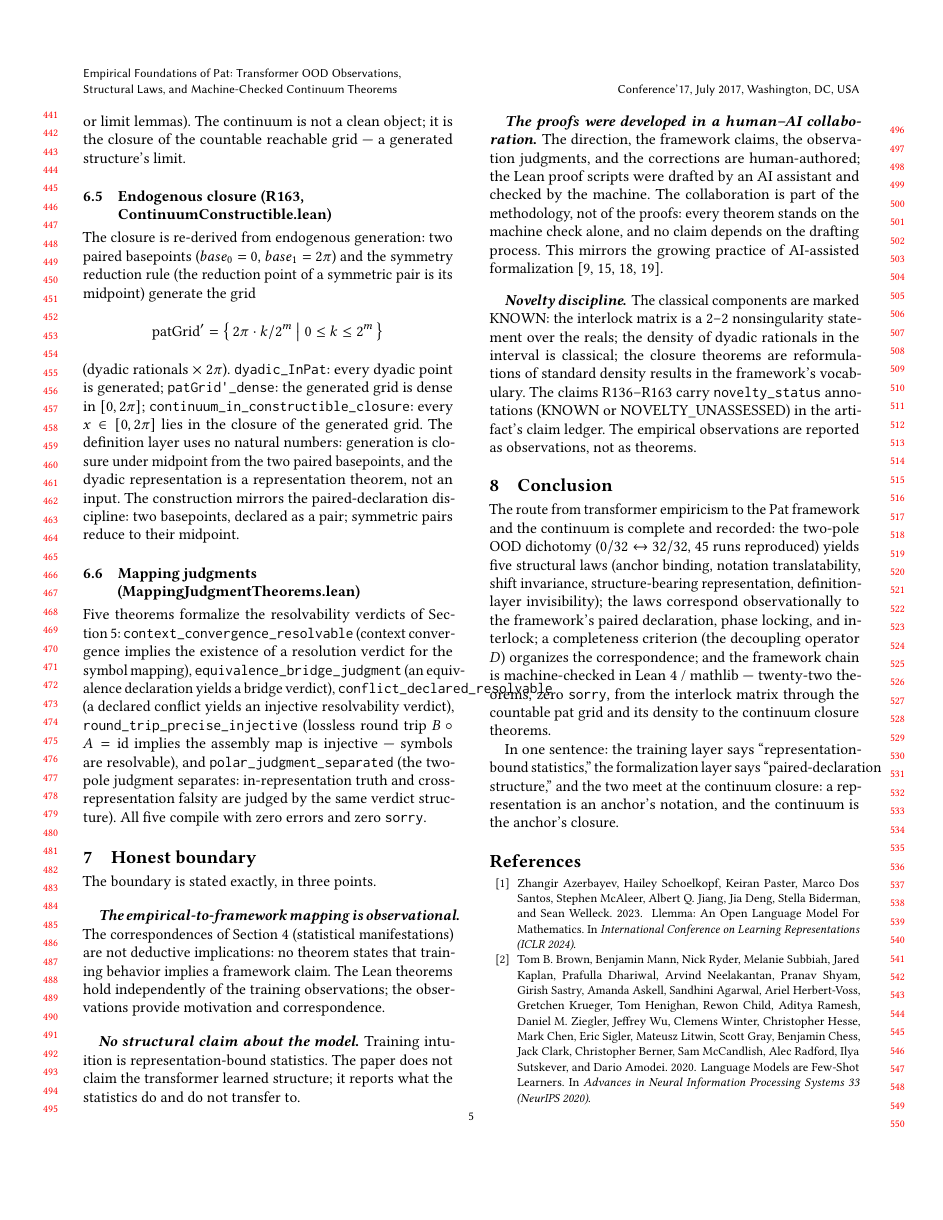
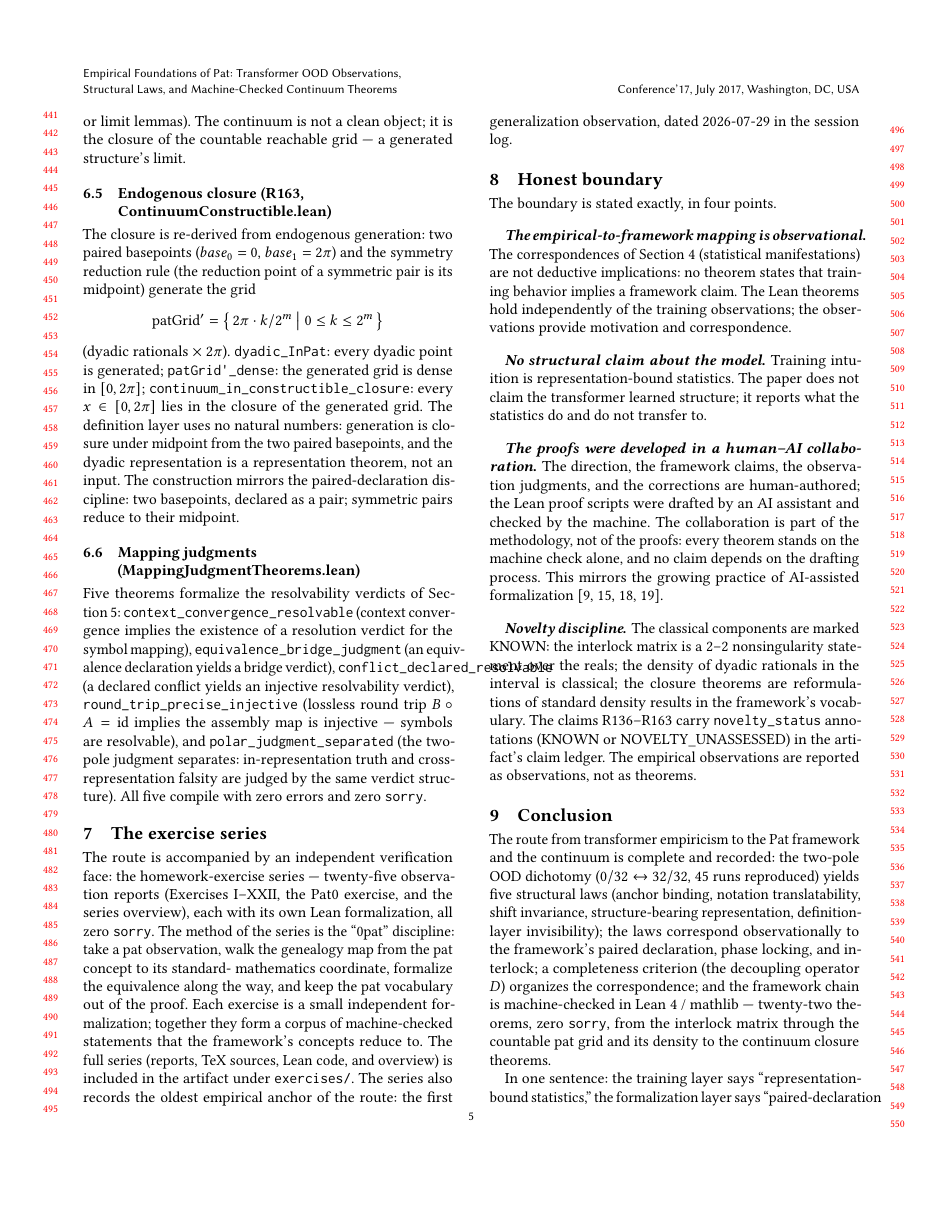
Before and after one commit to CrucibleClarity/The-Unified-Framework-of-Representation-Logic-and-Intuition, a LaTeX paper (papers/cpp2027_pat_empirical/Empirical_Foundations_of_Pat.tex): page 5 of 6. Compiled offline with pdfLaTeX.

Commit message:
Auto-update papers/cpp2027_pat_empirical/Empirical_Foundations_of_Pat.tex

```diff
--- a/papers/cpp2027_pat_empirical/Empirical_Foundations_of_Pat.tex
+++ b/papers/cpp2027_pat_empirical/Empirical_Foundations_of_Pat.tex
@@ -504,9 +504,26 @@ judgment separates: in-representation truth and cross-representation
 falsity are judged by the same verdict structure). All five compile
 with zero errors and zero \texttt{sorry}.
 
+\section{The exercise series}
+
+The route is accompanied by an independent verification face: the
+homework-exercise series --- twenty-five observation reports
+(Exercises I--XXII, the Pat0 exercise, and the series overview), each
+with its own Lean formalization, all zero \texttt{sorry}. The method
+of the series is the ``0pat'' discipline: take a pat observation,
+walk the genealogy map from the pat concept to its standard-
+mathematics coordinate, formalize the equivalence along the way, and
+keep the pat vocabulary out of the proof. Each exercise is a small
+independent formalization; together they form a corpus of
+machine-checked statements that the framework's concepts reduce to.
+The full series (reports, TeX sources, Lean code, and overview) is
+included in the artifact under \texttt{exercises/}. The series also
+records the oldest empirical anchor of the route: the first
+generalization observation, dated 2026-07-29 in the session log.
+
 \section{Honest boundary}
 
-The boundary is stated exactly, in three points.
+The boundary is stated exactly, in four points.
 
 \paragraph{The empirical-to-framework mapping is observational.}
 The correspondences of Section~4 (statistical manifestations) are not
```
Also changed, not shown: papers/cpp2027_pat_empirical/Empirical_Foundations_of_Pat.tex (6 more changed lines).
